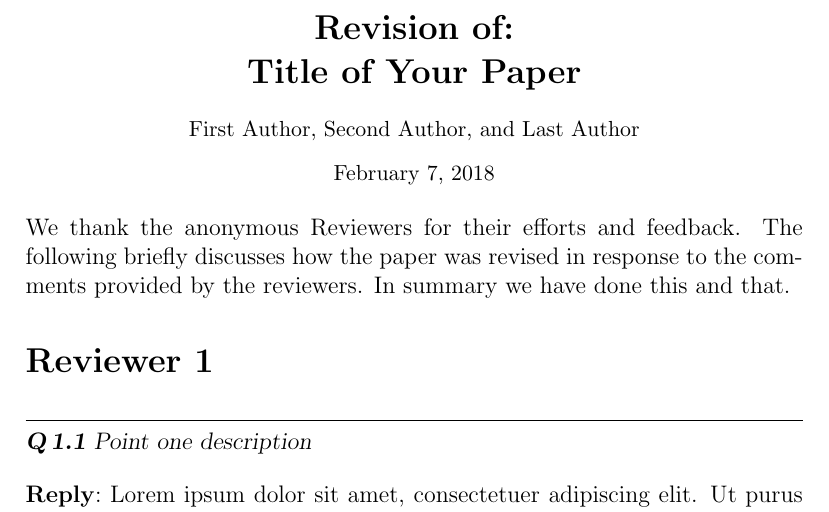
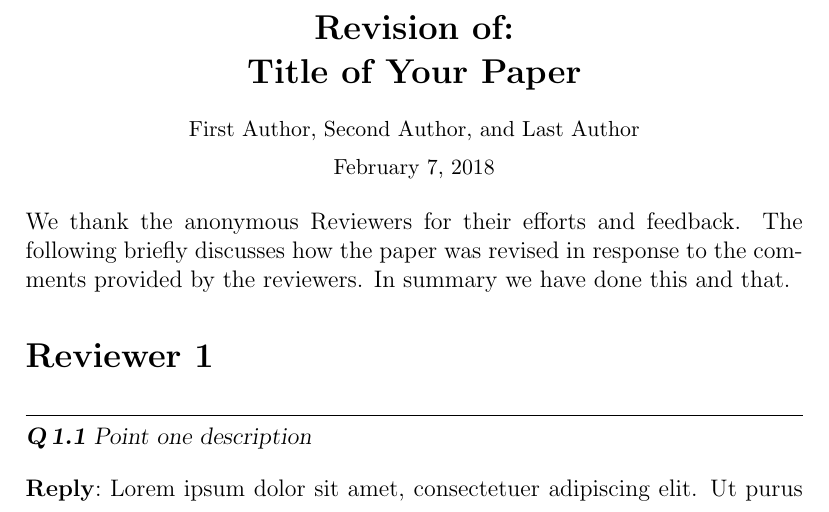
Before and after one commit to azarezade/Rebuttal-template, a LaTeX document (rebuttal-template.tex): part of page 1 of 2, cut so that both start at the same text. Compiled offline with pdfLaTeX.

Commit message:
edit space before date

```diff
--- a/rebuttal-template.tex
+++ b/rebuttal-template.tex
@@ -34,15 +34,21 @@
 \begin{center}
 \small
 First Author, Second Author, and Last Author \\
-\vspace{3mm}
+\vspace{2mm}
 \today
 \end{center}
 
-% general intro text goes here
+
+\title{Responses to Review Comments on ``Title of Your Paper'' \\
+  \vspace{0.5em} \large \emph{First round of reviewing}}
+\author{First Author \and Second Author \and Third Author}
+
 \noindent
 We thank the anonymous Reviewers for their efforts and feedback.
 The following briefly discusses how the paper was revised in response to the comments provided by the reviewers. In summary we have done this and that.
 
+
+% General intro text goes here
 \reviewersection
 
 \point{Point one description \label{pt:foo}}
```
Also changed, not shown: rebuttal-template.pdf.
